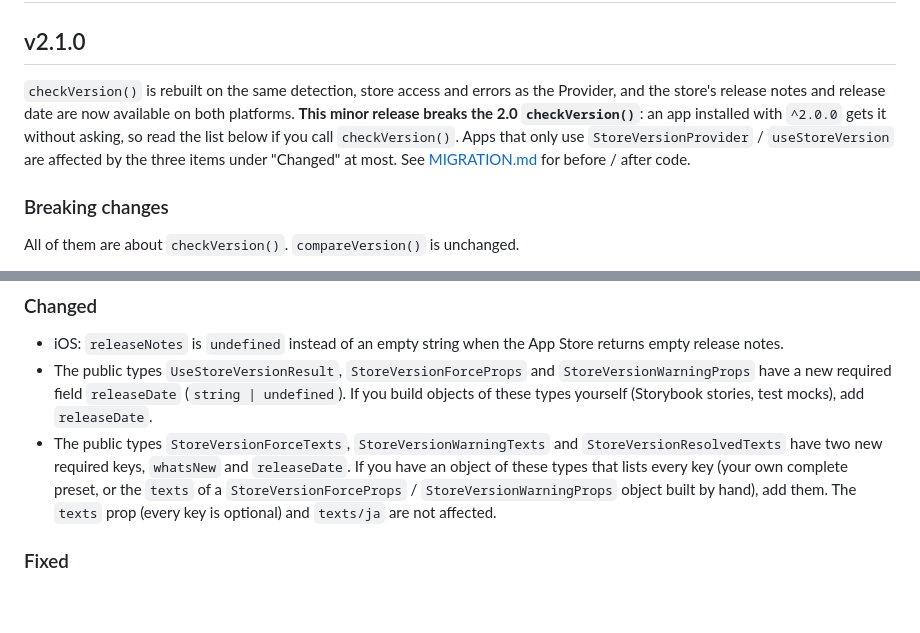
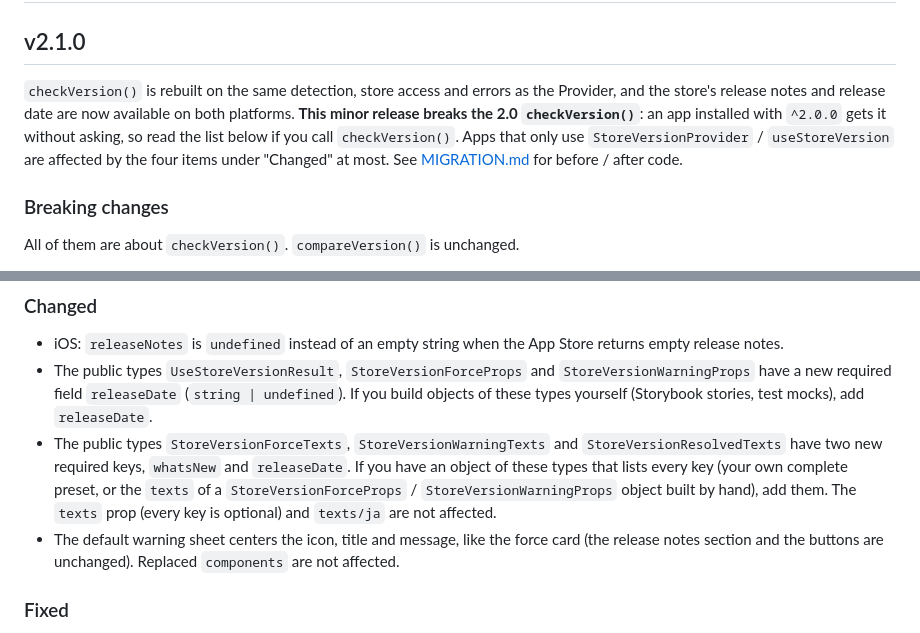
Before and after one commit to watanabeyu/react-native-store-version, a Markdown page: CHANGELOG.md, 2 parts joined by grey strips. Rendered like a GitHub page; blank space fills up the shorter version.

```diff
--- a/CHANGELOG.md
+++ b/CHANGELOG.md
@@ -2,7 +2,7 @@
 
 ## v2.1.0
 
-`checkVersion()` is rebuilt on the same detection, store access and errors as the Provider, and the store's release notes and release date are now available on both platforms. **This minor release breaks the 2.0 `checkVersion()`**: an app installed with `^2.0.0` gets it without asking, so read the list below if you call `checkVersion()`. Apps that only use `StoreVersionProvider` / `useStoreVersion` are affected by the three items under "Changed" at most. See [MIGRATION.md](./MIGRATION.md#20--21) for before / after code.
+`checkVersion()` is rebuilt on the same detection, store access and errors as the Provider, and the store's release notes and release date are now available on both platforms. **This minor release breaks the 2.0 `checkVersion()`**: an app installed with `^2.0.0` gets it without asking, so read the list below if you call `checkVersion()`. Apps that only use `StoreVersionProvider` / `useStoreVersion` are affected by the four items under "Changed" at most. See [MIGRATION.md](./MIGRATION.md#20--21) for before / after code.
 
 ### Breaking changes
 
@@ -36,6 +36,7 @@ Not reported by TypeScript:
 - iOS: `releaseNotes` is `undefined` instead of an empty string when the App Store returns empty release notes.
 - The public types `UseStoreVersionResult`, `StoreVersionForceProps` and `StoreVersionWarningProps` have a new required field `releaseDate` (`string | undefined`). If you build objects of these types yourself (Storybook stories, test mocks), add `releaseDate`.
 - The public types `StoreVersionForceTexts`, `StoreVersionWarningTexts` and `StoreVersionResolvedTexts` have two new required keys, `whatsNew` and `releaseDate`. If you have an object of these types that lists every key (your own complete preset, or the `texts` of a `StoreVersionForceProps` / `StoreVersionWarningProps` object built by hand), add them. The `texts` prop (every key is optional) and `texts/ja` are not affected.
+- The default warning sheet centers the icon, title and message, like the force card (the release notes section and the buttons are unchanged). Replaced `components` are not affected.
 
 ### Fixed
 
```
Also changed, not shown: MIGRATION.md (+2 -1 lines), README.md (+1 -1 lines), .github/readme/icon-color.png, .github/readme/ja.png, .github/readme/warning-release-notes.png, .github/readme/warning.png, 3 other files.
